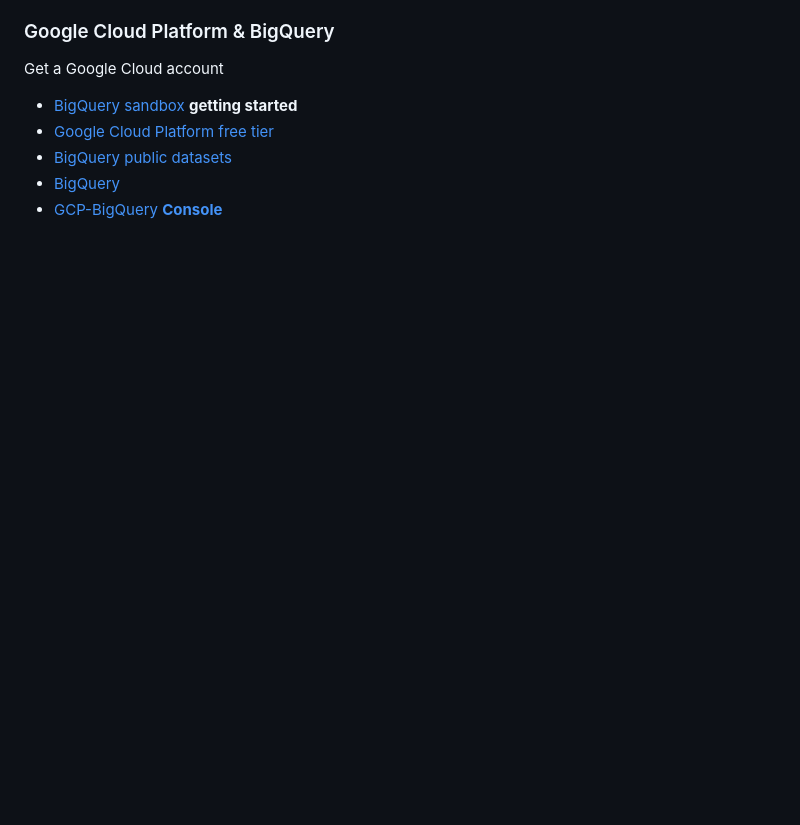
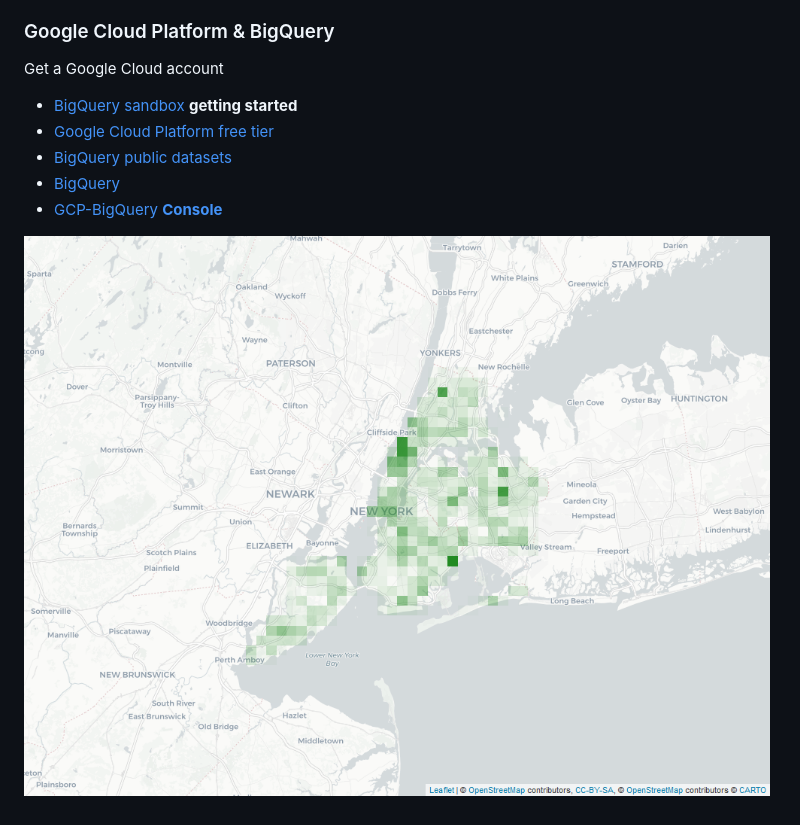
Before and after one commit to libjohn/casestudy_bigquery_dbplyr, a Markdown page: README.md, the part around the change. GitHub-like rendering; pictures changed too: images/tree_cover.png (added); blank space fills up the shorter version.

```diff
--- a/README.md
+++ b/README.md
@@ -51,3 +51,5 @@ Get a Google Cloud account
 -   [BigQuery](https://cloud.google.com/bigquery)
 -   [GCP-BigQuery
     **Console**](https://console.cloud.google.com/bigquery)
+
+![](images/tree_cover.png)
```
Also changed, not shown: slides/images/README.md (added, +5 -0 lines), slides/images/database_schema_wikimediacommons.png (added), 7 other files.
